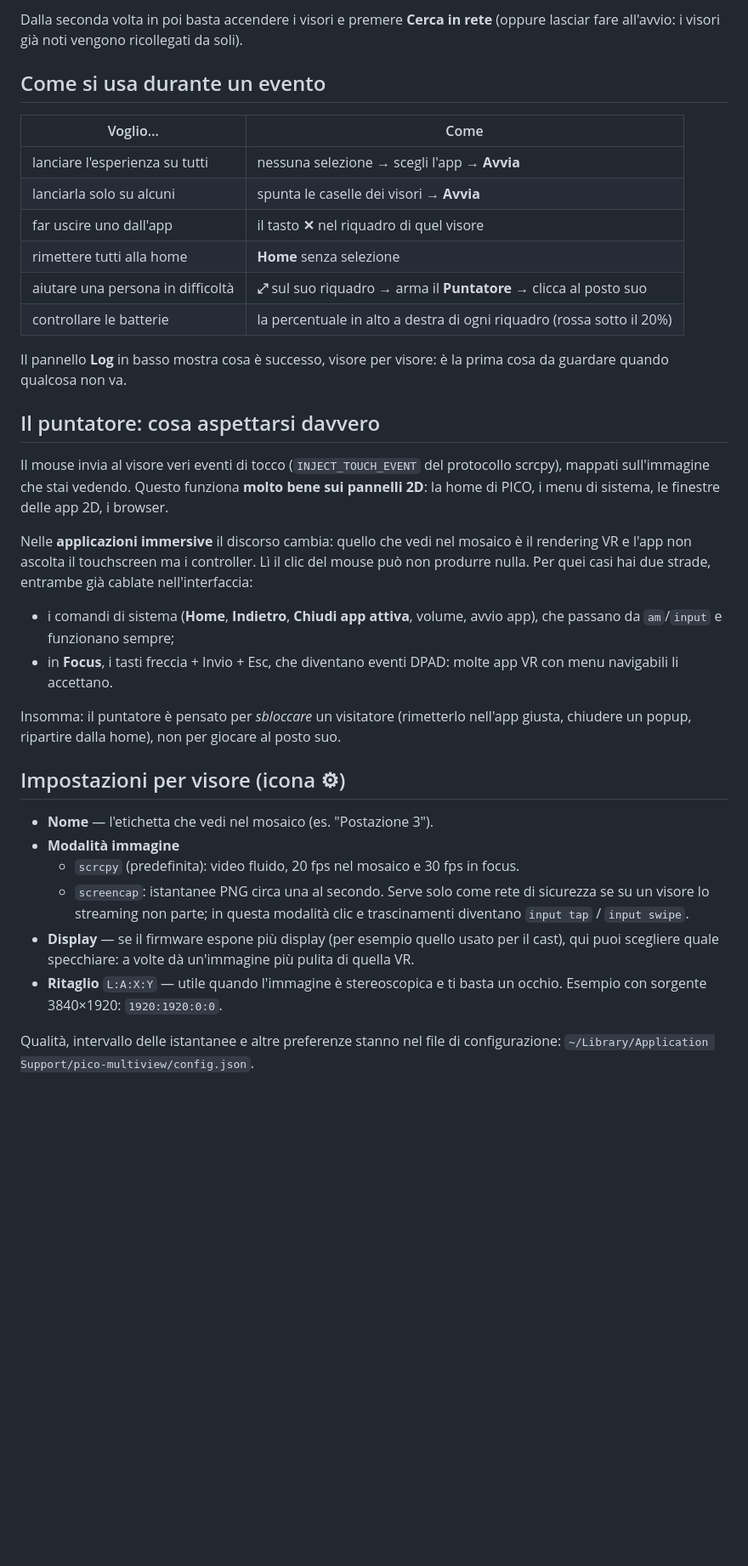
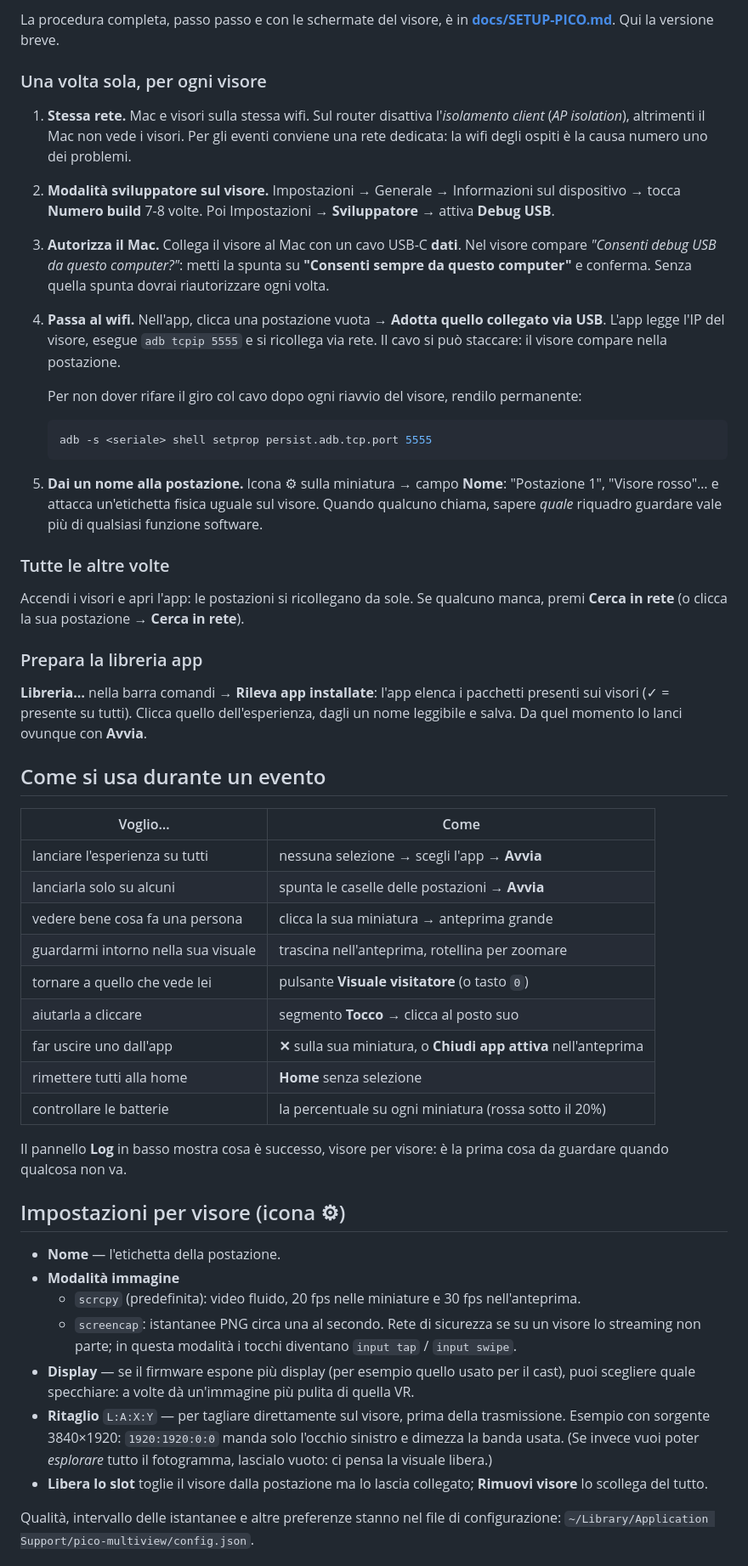
Before and after one commit to fosforoscienza/pico-multiview, a Markdown page: README.md, the part around one of its changes. Shown at 85% size. Drawn GitHub-style; blank space fills up the shorter version.

````diff
--- a/README.md
+++ b/README.md
@@ -57,51 +122,76 @@ In breve, per ogni PICO 4:
 
-Dalla seconda volta in poi basta accendere i visori e premere **Cerca in rete** (oppure lasciar
-fare all'avvio: i visori già noti vengono ricollegati da soli).
+La procedura completa, passo passo e con le schermate del visore, è in
+**[docs/SETUP-PICO.md](docs/SETUP-PICO.md)**. Qui la versione breve.
+
+### Una volta sola, per ogni visore
+
+1. **Stessa rete.** Mac e visori sulla stessa wifi. Sul router disattiva l'*isolamento client*
+   (*AP isolation*), altrimenti il Mac non vede i visori. Per gli eventi conviene una rete
+   dedicata: la wifi degli ospiti è la causa numero uno dei problemi.
+
+2. **Modalità sviluppatore sul visore.** Impostazioni → Generale → Informazioni sul dispositivo →
+   tocca **Numero build** 7-8 volte. Poi Impostazioni → **Sviluppatore** → attiva **Debug USB**.
+
+3. **Autorizza il Mac.** Collega il visore al Mac con un cavo USB-C **dati**. Nel visore compare
+   *"Consenti debug USB da questo computer?"*: metti la spunta su **"Consenti sempre da questo
+   computer"** e conferma. Senza quella spunta dovrai riautorizzare ogni volta.
+
+4. **Passa al wifi.** Nell'app, clicca una postazione vuota → **Adotta quello collegato via USB**.
+   L'app legge l'IP del visore, esegue `adb tcpip 5555` e si ricollega via rete. Il cavo si può
+   staccare: il visore compare nella postazione.
+
+   Per non dover rifare il giro col cavo dopo ogni riavvio del visore, rendilo permanente:
+   ```bash
+   adb -s <seriale> shell setprop persist.adb.tcp.port 5555
+   ```
+
+5. **Dai un nome alla postazione.** Icona ⚙︎ sulla miniatura → campo **Nome**: "Postazione 1",
+   "Visore rosso"… e attacca un'etichetta fisica uguale sul visore. Quando qualcuno chiama,
+   sapere *quale* riquadro guardare vale più di qualsiasi funzione software.
+
+### Tutte le altre volte
+
+Accendi i visori e apri l'app: le postazioni si ricollegano da sole. Se qualcuno manca, premi
+**Cerca in rete** (o clicca la sua postazione → **Cerca in rete**).
+
+### Prepara la libreria app
+
+**Libreria…** nella barra comandi → **Rileva app installate**: l'app elenca i pacchetti presenti
+sui visori (✓ = presente su tutti). Clicca quello dell'esperienza, dagli un nome leggibile e
+salva. Da quel momento lo lanci ovunque con **Avvia**.
 
 ## Come si usa durante un evento
 
 | Voglio… | Come |
 |---|---|
 | lanciare l'esperienza su tutti | nessuna selezione → scegli l'app → **Avvia** |
-| lanciarla solo su alcuni | spunta le caselle dei visori → **Avvia** |
-| far uscire uno dall'app | il tasto **✕** nel riquadro di quel visore |
+| lanciarla solo su alcuni | spunta le caselle delle postazioni → **Avvia** |
+| vedere bene cosa fa una persona | clicca la sua miniatura → anteprima grande |
+| guardarmi intorno nella sua visuale | trascina nell'anteprima, rotellina per zoomare |
+| tornare a quello che vede lei | pulsante **Visuale visitatore** (o tasto `0`) |
+| aiutarla a cliccare | segmento **Tocco** → clicca al posto suo |
+| far uscire uno dall'app | **✕** sulla sua miniatura, o **Chiudi app attiva** nell'anteprima |
 | rimettere tutti alla home | **Home** senza selezione |
-| aiutare una persona in difficoltà | **⤢** sul suo riquadro → arma il **Puntatore** → clicca al posto suo |
-| controllare le batterie | la percentuale in alto a destra di ogni riquadro (rossa sotto il 20%) |
+| controllare le batterie | la percentuale su ogni miniatura (rossa sotto il 20%) |
 
 Il pannello **Log** in basso mostra cosa è successo, visore per visore: è la prima cosa da
 guardare quando qualcosa non va.
 
-## Il puntatore: cosa aspettarsi davvero
-
-Il mouse invia al visore veri eventi di tocco (`INJECT_TOUCH_EVENT` del protocollo scrcpy),
-mappati sull'immagine che stai vedendo. Questo funziona **molto bene sui pannelli 2D**: la home
-di PICO, i menu di sistema, le finestre delle app 2D, i browser.
-
-Nelle **applicazioni immersive** il discorso cambia: quello che vedi nel mosaico è il rendering
-VR e l'app non ascolta il touchscreen ma i controller. Lì il clic del mouse può non produrre
-nulla. Per quei casi hai due strade, entrambe già cablate nell'interfaccia:
-
-- i comandi di sistema (**Home**, **Indietro**, **Chiudi app attiva**, volume, avvio app), che
-  passano da `am`/`input` e funzionano sempre;
-- in **Focus**, i tasti freccia + Invio + Esc, che diventano eventi DPAD: molte app VR con menu
-  navigabili li accettano.
-
-Insomma: il puntatore è pensato per *sbloccare* un visitatore (rimetterlo nell'app giusta,
-chiudere un popup, ripartire dalla home), non per giocare al posto suo.
-
 ## Impostazioni per visore (icona ⚙︎)
 
-- **Nome** — l'etichetta che vedi nel mosaico (es. "Postazione 3").
+- **Nome** — l'etichetta della postazione.
 - **Modalità immagine**
-  - `scrcpy` (predefinita): video fluido, 20 fps nel mosaico e 30 fps in focus.
-  - `screencap`: istantanee PNG circa una al secondo. Serve solo come rete di sicurezza se
-    su un visore lo streaming non parte; in questa modalità clic e trascinamenti diventano
-    `input tap` / `input swipe`.
-- **Display** — se il firmware espone più display (per esempio quello usato per il cast),
-  qui puoi scegliere quale specchiare: a volte dà un'immagine più pulita di quella VR.
-- **Ritaglio** `L:A:X:Y` — utile quando l'immagine è stereoscopica e ti basta un occhio.
-  Esempio con sorgente 3840×1920: `1920:1920:0:0`.
+  - `scrcpy` (predefinita): video fluido, 20 fps nelle miniature e 30 fps nell'anteprima.
+  - `screencap`: istantanee PNG circa una al secondo. Rete di sicurezza se su un visore lo
+    streaming non parte; in questa modalità i tocchi diventano `input tap` / `input swipe`.
+- **Display** — se il firmware espone più display (per esempio quello usato per il cast), puoi
+  scegliere quale specchiare: a volte dà un'immagine più pulita di quella VR.
+- **Ritaglio** `L:A:X:Y` — per tagliare direttamente sul visore, prima della trasmissione.
+  Esempio con sorgente 3840×1920: `1920:1920:0:0` manda solo l'occhio sinistro e dimezza la
+  banda usata. (Se invece vuoi poter *esplorare* tutto il fotogramma, lascialo vuoto: ci pensa
+  la visuale libera.)
+- **Libera lo slot** toglie il visore dalla postazione ma lo lascia collegato;
+  **Rimuovi visore** lo scollega del tutto.
 
 Qualità, intervallo delle istantanee e altre preferenze stanno nel file di configurazione:
 `~/Library/Application Support/pico-multiview/config.json`.
````
Also changed, not shown: other parts of README.md (+114 -47 lines), docs/SETUP-PICO.md (+18 -10 lines), docs/screenshot-postazioni.png (added), docs/screenshot.png, 11 other files.
